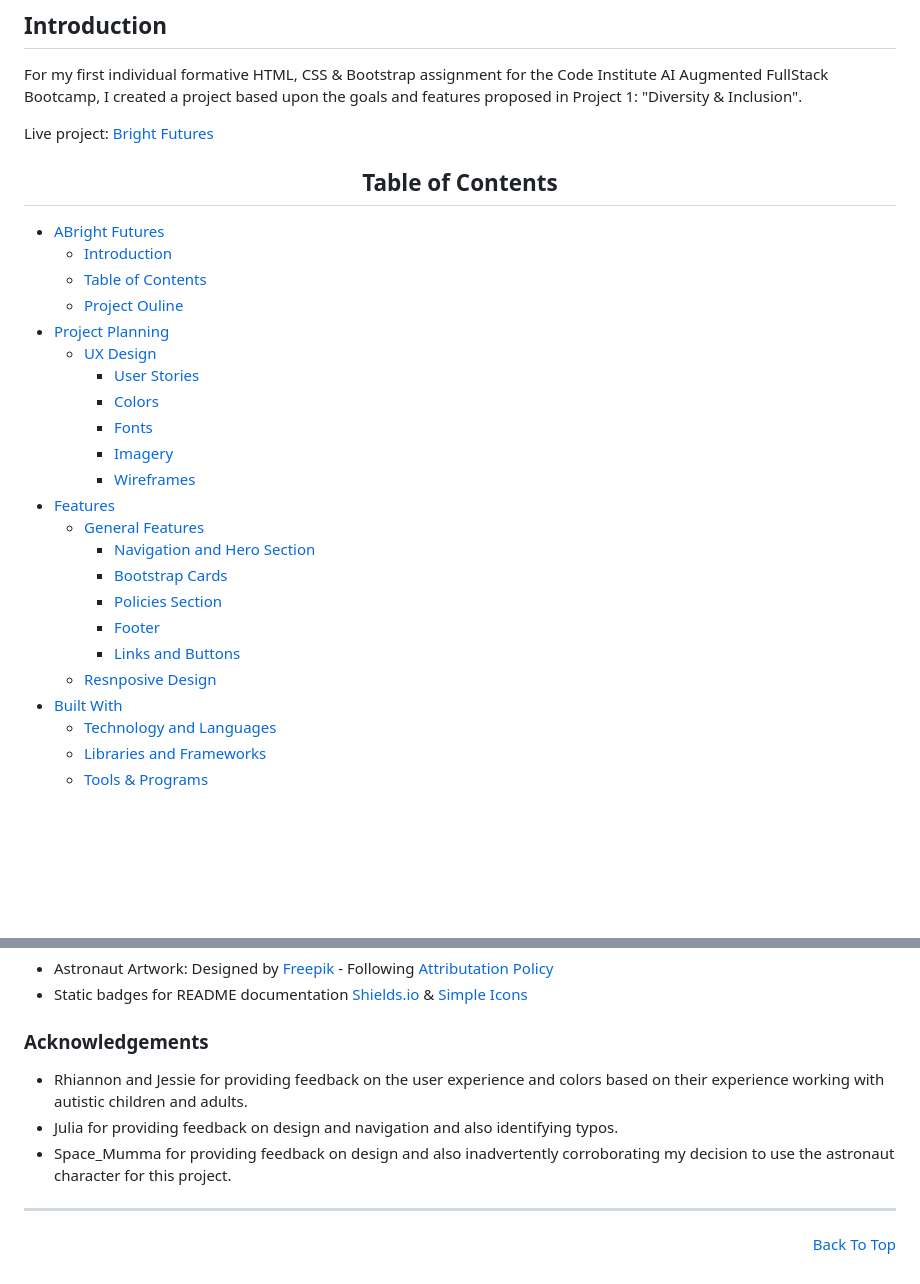
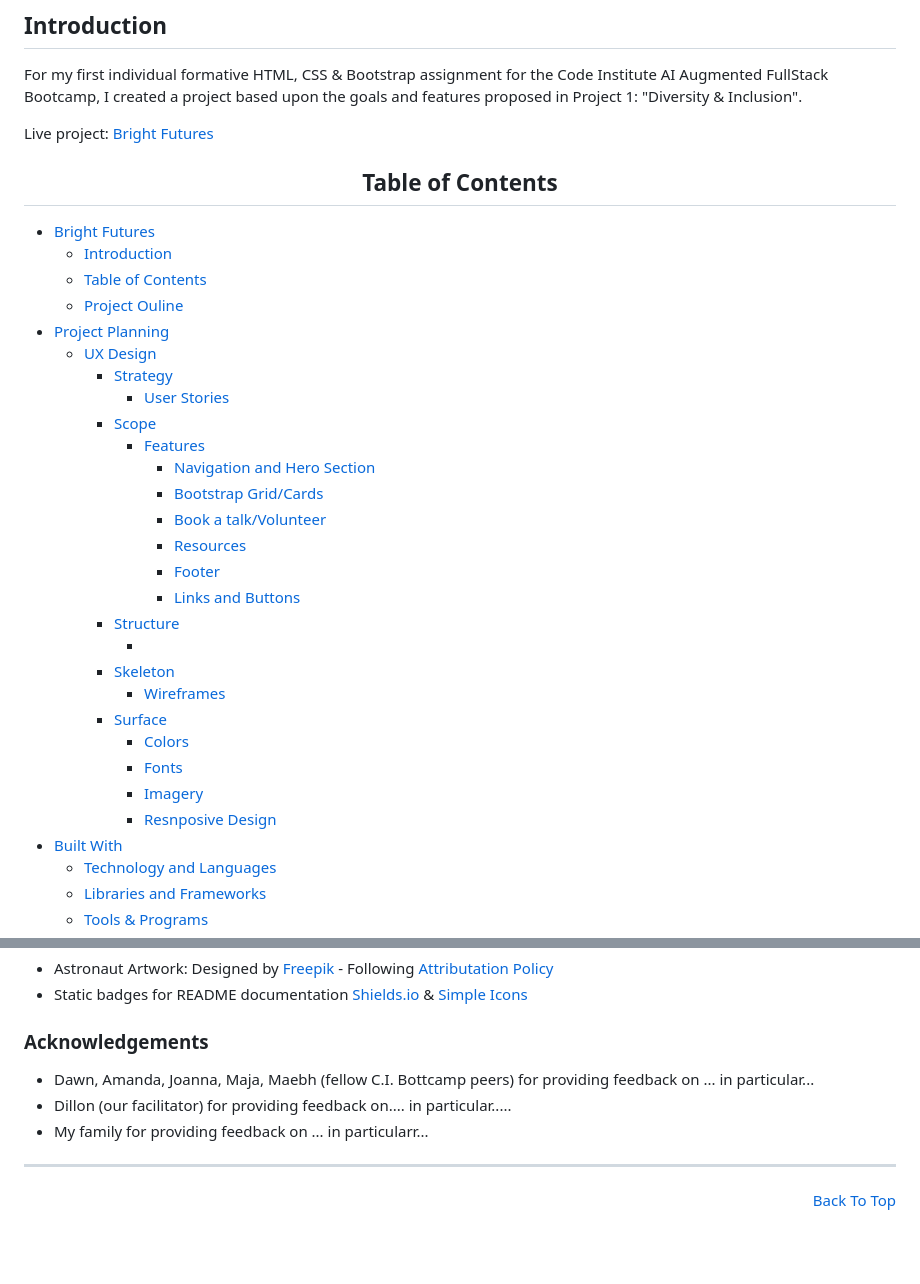
Before and after one commit to Gerbil1511/project-1-no-CI-Temp, a Markdown page: README.md, 2 parts joined by grey strips. GitHub-like rendering; blank space fills up the shorter version.

Commit message:
update contents list and move some sections around to fit the list of contents better

```diff
--- a/README.md
+++ b/README.md
@@ -15,25 +15,31 @@ Live project: <a href="place link here" target="_blank">Bright Futures</a>
 
 <h2 align="center" id="TOC">Table of Contents</h2>
 
-* [ABright Futures](#bright-futures)
+* [Bright Futures](#bright-futures)
   - [Introduction](#introduction)
   - [Table of Contents](#TOC)
   - [Project Ouline](#project-outline)
 * [Project Planning](#project-planning)
     - [UX Design](#ux-design)
-      - [User Stories](#user-stories)
-      - [Colors](#colors)
-      - [Fonts](#fonts)
-      - [Imagery](#imagery)
-      - [Wireframes](#wireframes)
-* [Features](#features)
-  - [General Features](#general-features)
-    - [Navigation and Hero Section](#navigation-and-hero-section)
-    - [Bootstrap Cards](#bootstrap-cards)
-    - [Policies Section](#policies-section)
-    - [Footer](#footer)
-    - [Links and Buttons](#links-and-buttons)
-  - [Resnposive Design](#responsive-design)
+      - [Strategy](#strategy)
+        - [User Stories](#user-stories)
+      - [Scope](#scope)
+        - [Features](#features)
+            - [Navigation and Hero Section](#navigation-and-hero-section)
+            - [Bootstrap Grid/Cards](#bootstrap-grid-cards)
+            - [Book a talk/Volunteer](#book-a-talk-volunteer)
+            - [Resources](#resources-section)
+            - [Footer](#footer)
+            - [Links and Buttons](#links-and-buttons)
+      - [Structure](#structure)
+        - []()
+      - [Skeleton](#skeleton)
+        - [Wireframes](#wireframes)
+      - [Surface](#surface)
+        - [Colors](#colors)
+        - [Fonts](#fonts)
+        - [Imagery](#imagery)
+        - [Resnposive Design](#responsive-design)
 * [Built With](#built-with)
   - [Technology and Languages](#technologies-and-languages)
   - [Libraries and Frameworks](#libraries-and-frameworks)
@@ -367,9 +374,9 @@ The additional [research](/documentation/research.md) has been compiled into lis
 
 ### Acknowledgements
 
-- Rhiannon and Jessie for providing feedback on the user experience and colors based on their experience working with autistic children and adults.
-- Julia for providing feedback on design and navigation and also identifying typos.
-- Space_Mumma for providing feedback on design and also inadvertently corroborating my decision to use the astronaut character for this project.
+- Dawn, Amanda, Joanna, Maja, Maebh (fellow C.I. Bottcamp peers) for providing feedback on ... in particular...
+- Dillon (our facilitator) for providing feedback on.... in particular.....
+- My family for providing feedback on ... in particularr...
 
 <hr>
 <p align="right"><a href="#add link here">Back To Top</a></p>
```
Also changed, not shown: other parts of README.md (+1 -0 lines).
